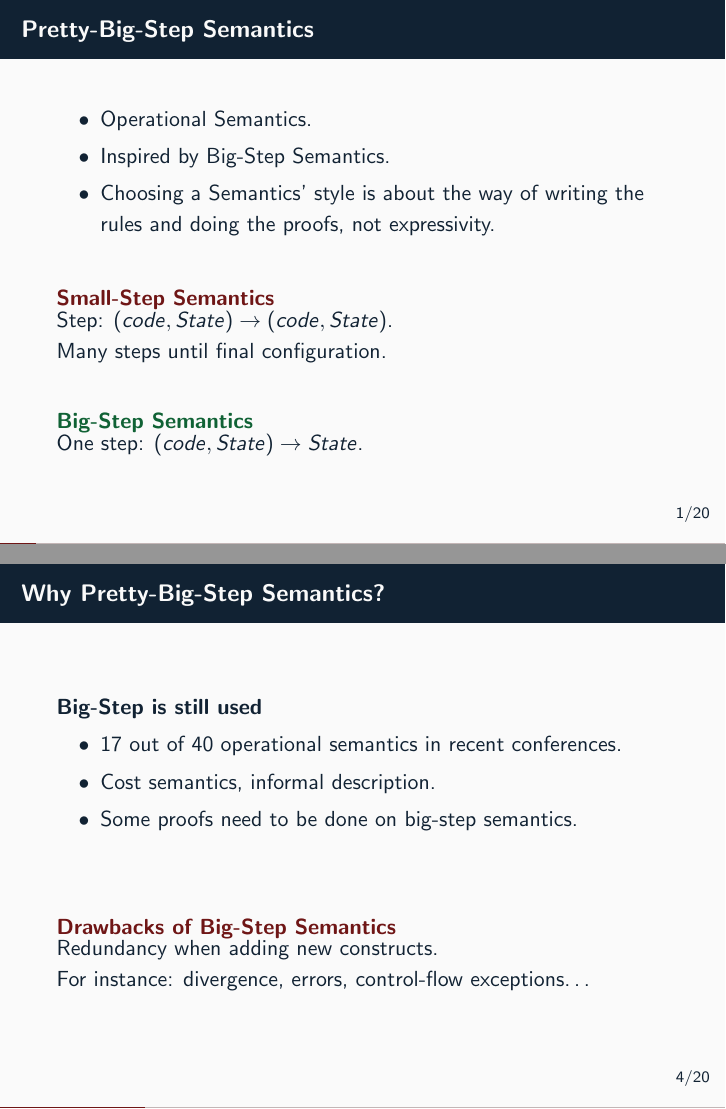
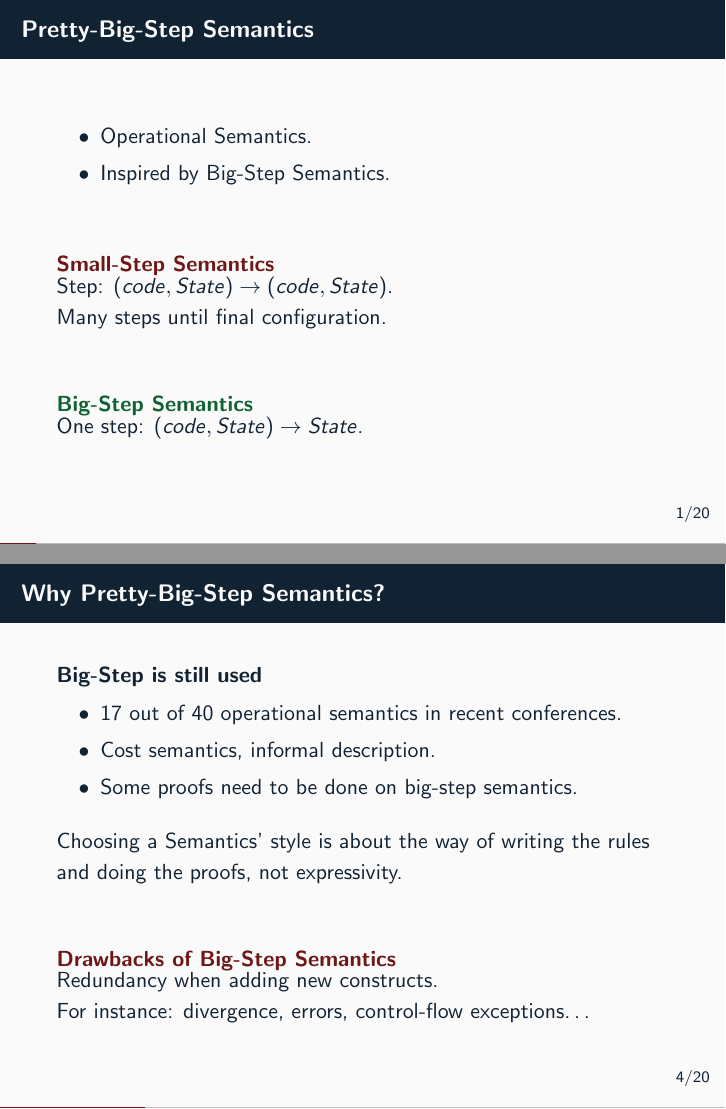
Before and after one commit to Aurele-Barriere/asm_presentation, LaTeX slides (pres.tex): pages 2 and 5 of 21, joined at a grey line. Compiled offline with pdfLaTeX.

Commit message:
moving one sentence

```diff
--- a/pres.tex
+++ b/pres.tex
@@ -76,7 +76,6 @@ Presentation by Aur\`ele Barri\`ere}
   \begin{itemize}
   \item Operational Semantics.
   \item Inspired by Big-Step Semantics.
-  \item Choosing a Semantics' style is about the way of writing the rules and doing the proofs, not expressivity.
   \end{itemize}
   \vfill
   \begin{alertblock}{Small-Step Semantics}
@@ -109,6 +108,8 @@ Presentation by Aur\`ele Barri\`ere}
     \item Some proofs need to be done on big-step semantics.
     \end{itemize}
   \end{block}
+  Choosing a Semantics' style is about the way of writing the rules and doing the proofs, not expressivity.
+  \vfill
   \vfill
   \begin{alertblock}{Drawbacks of Big-Step Semantics}
     Redundancy when adding new constructs.\\
```
